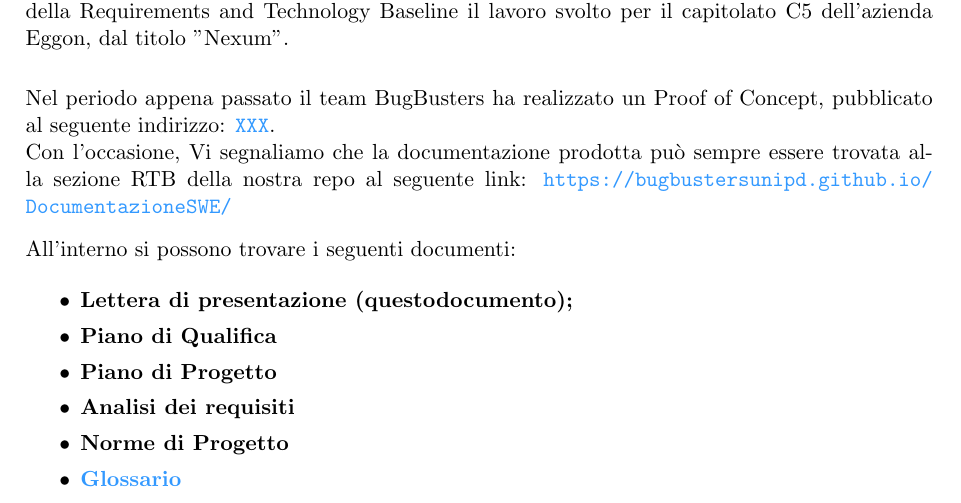
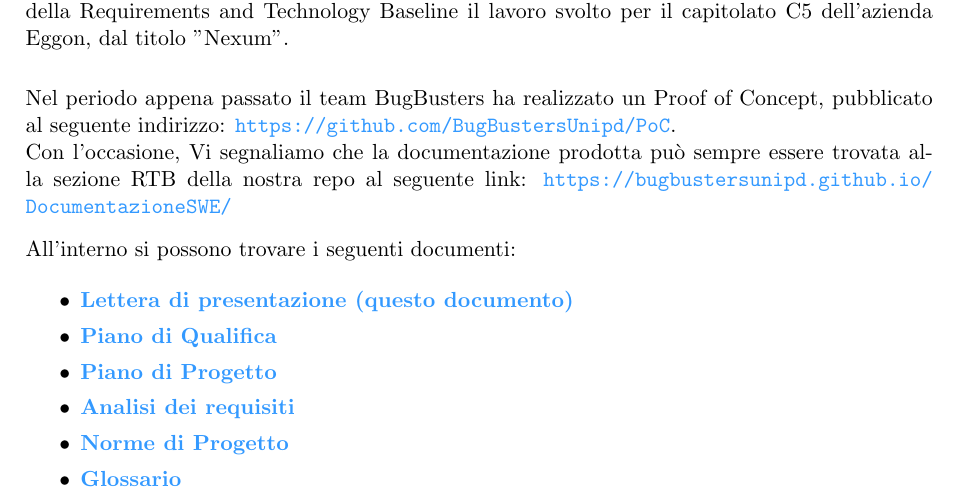
Before and after one commit to BugBustersUnipd/DocumentazioneSWE, a LaTeX letter (RTB/CANDIDATURA RTB/Candidatura RTB.tex): part of page 1 of 2, cut so that both start at the same text. Compiled offline with pdfLaTeX.

Commit message:
Aggiunti ultimi link mancanti
Aggiunti ultimi link mancanti

```diff
--- a/RTB/CANDIDATURA RTB/Candidatura RTB.tex
+++ b/RTB/CANDIDATURA RTB/Candidatura RTB.tex
@@ -88,17 +88,17 @@
 Con la presente, il team BugBusters comunica la propria intenzione di sottoporre alla revisione della Requirements and Technology Baseline il lavoro svolto per il capitolato C5 dell'azienda Eggon, dal titolo "Nexum".
 
 \vspace{0.8em}
-Nel periodo appena passato il team BugBusters ha realizzato un Proof of Concept, pubblicato al seguente indirizzo: \url{XXX}.\\
+Nel periodo appena passato il team BugBusters ha realizzato un Proof of Concept, pubblicato al seguente indirizzo: \url{https://github.com/BugBustersUnipd/PoC}.\\
 Con l'occasione, Vi segnaliamo che la documentazione prodotta può sempre essere trovata alla sezione RTB della nostra repo al seguente link: \url{https://bugbustersunipd.github.io/DocumentazioneSWE/}
 
 All'interno si possono trovare i seguenti documenti:
 
 \begin{itemize}
-    \item \textbf{Lettera di presentazione (questodocumento);}
-    \item \textbf{Piano di Qualifica}
-    \item \textbf{Piano di Progetto}
-    \item \textbf{Analisi dei requisiti}
-    \item \textbf{Norme di Progetto}
+    \item \href{https://bugbustersunipd.github.io/DocumentazioneSWE/RTB/CANDIDATURA%20RTB/Candidatura%20RTB.pdf}{\textbf{Lettera di presentazione (questo documento)}}
+    \item \href{https://bugbustersunipd.github.io/DocumentazioneSWE/RTB/PIANO%20DI%20QUALIFICA/Piano%20di%20Qualifica.pdf}{\textbf{Piano di Qualifica}}
+    \item \href{https://bugbustersunipd.github.io/DocumentazioneSWE/RTB/PIANO%20DI%20PROGETTO/Piano%20di%20progetto.pdf}{\textbf{Piano di Progetto}}
+    \item \href{https://bugbustersunipd.github.io/DocumentazioneSWE/RTB/ANALISI%20DEI%20REQUISITI/Analisi%20dei%20Requisiti.pdf}{\textbf{Analisi dei requisiti}}
+    \item \href{https://bugbustersunipd.github.io/DocumentazioneSWE/RTB/NORME%20DI%20PROGETTO/Norme%20di%20Progetto.pdf}{\textbf{Norme di Progetto}}
     \item \href{https://bugbustersunipd.github.io/DocumentazioneSWE/RTB/GLOSSARIO/Glossario.pdf}{\textbf{Glossario}}
     \item \href{https://bugbustersunipd.github.io/DocumentazioneSWE/RTB/VERBALI/INTERNI/VI_01-12-25/VI_01-12-25.pdf}{\textbf{Verbale interno del 01/12/2025}}
     \item \href{https://bugbustersunipd.github.io/DocumentazioneSWE/RTB/VERBALI/INTERNI/VI_17-11-25/VI_17-11-25.pdf}{\textbf{Verbale interno del 17/11/2025}}
```
Also changed, not shown: RTB/CANDIDATURA RTB/Candidatura RTB.pdf.
